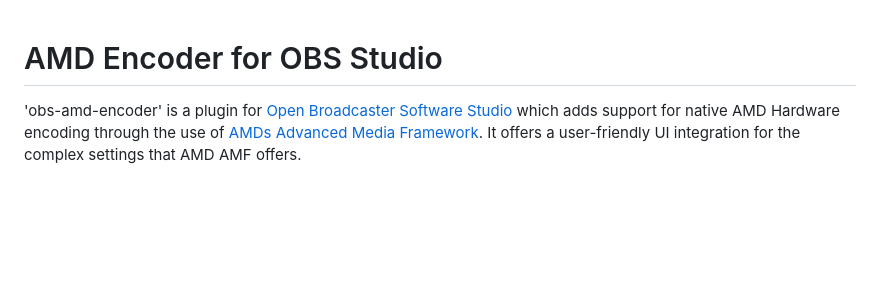
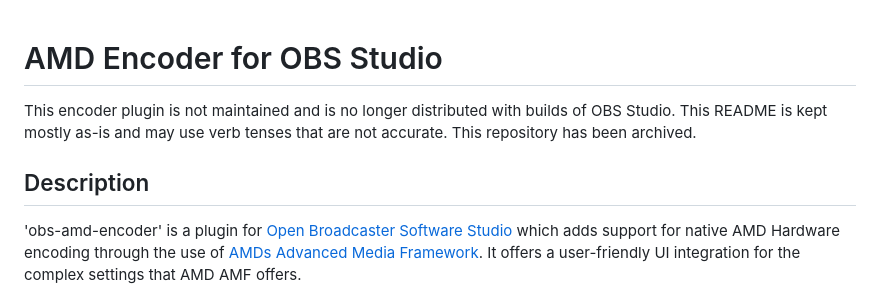
Before and after one commit to obsproject/obs-amd-encoder, a Markdown page: README.md, the part around the change. GitHub-like rendering; blank space fills up the shorter version.

Commit message:
project: Update README in preparation for archiving
This repo is no longer maintained.

```diff
--- a/README.md
+++ b/README.md
@@ -1,4 +1,9 @@
 # AMD Encoder for OBS Studio
+
+This encoder plugin is not maintained and is no longer distributed with builds of OBS Studio. This README is kept mostly as-is and may use verb tenses that are not accurate. This repository has been archived.
+
+## Description
+
 'obs-amd-encoder' is a plugin for [Open Broadcaster Software Studio](https://obsproject.com/) which adds support for native AMD Hardware encoding through the use of [AMDs Advanced Media Framework](https://github.com/GPUOpen-LibrariesAndSDKs/AMF). It offers a user-friendly UI integration for the complex settings that AMD AMF offers.
 
 This plugin is integrated in OBS Studio since Version 0.16.2. It replaced the older MFT (Media Foundation Transforms) based approach and performs much better compared to it. Many users have since then switched from software to hardware encoding on AMD machines as it is actually working at a decent performance now.
```
